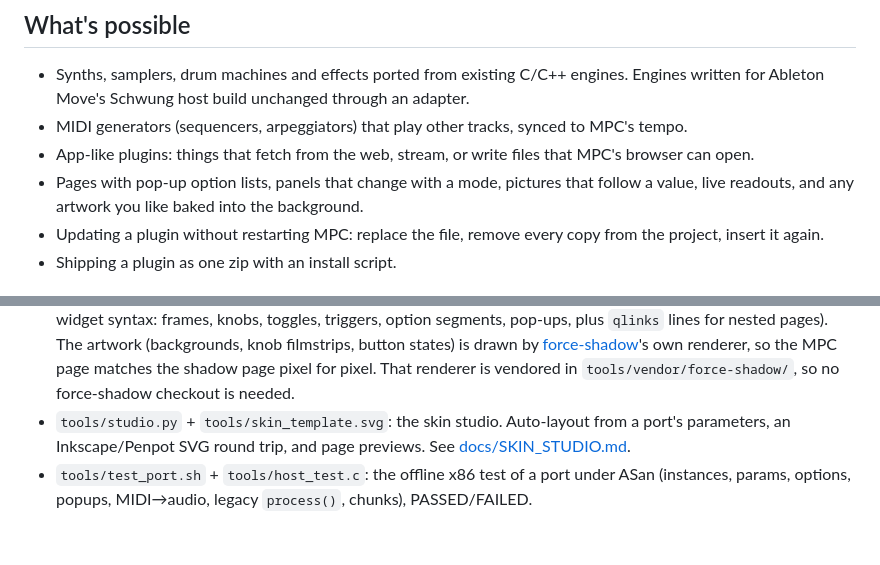
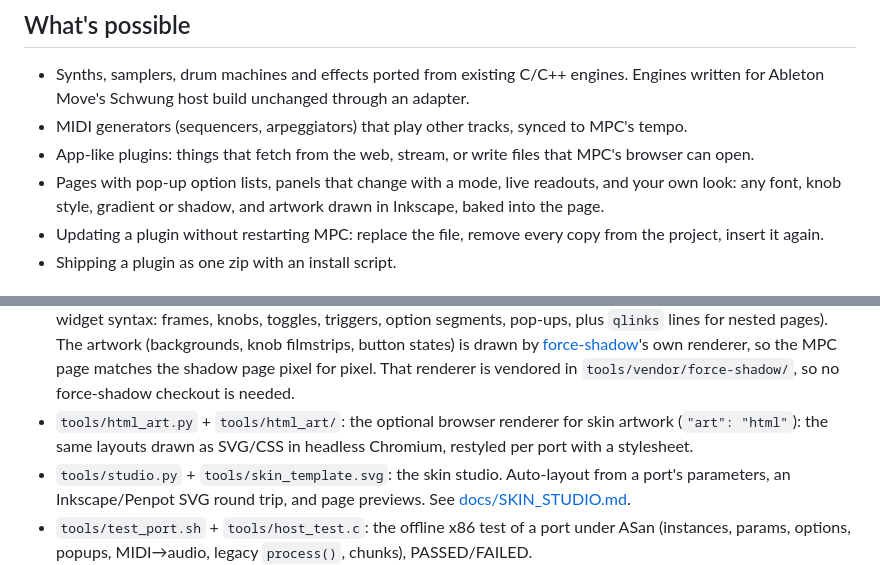
Before and after one commit to sd88me/mpc-vst, a Markdown page: README.md, 2 parts joined by grey strips. Drawn GitHub-style; blank space fills up the shorter version.

Commit message:
README: the browser renderer and custom looks
Co-Authored-By: Claude Opus 5.5 <noreply@anthropic.com>
Claude-Session: https://claude.ai/code/session_017ZfXmaZhc5qzWAkaToLKHh

```diff
--- a/README.md
+++ b/README.md
@@ -68,8 +68,8 @@ design.
   Schwung host build unchanged through an adapter.
 - MIDI generators (sequencers, arpeggiators) that play other tracks, synced to MPC's tempo.
 - App-like plugins: things that fetch from the web, stream, or write files that MPC's browser can open.
-- Pages with pop-up option lists, panels that change with a mode, pictures that follow a value, live readouts, and
-  any artwork you like baked into the background.
+- Pages with pop-up option lists, panels that change with a mode, live readouts, and your own look: any font,
+  knob style, gradient or shadow, and artwork drawn in Inkscape, baked into the page.
 - Updating a plugin without restarting MPC: replace the file, remove every copy from the project, insert it again.
 - Shipping a plugin as one zip with an install script.
 
@@ -129,6 +129,8 @@ What's next is in [docs/ROADMAP.md](docs/ROADMAP.md).
   [force-shadow](https://github.com/sd88me/force-shadow)'s own renderer, so the MPC page matches the
   shadow page pixel for pixel. That renderer is vendored in `tools/vendor/force-shadow/`, so no force-shadow
   checkout is needed.
+- `tools/html_art.py` + `tools/html_art/`: the optional browser renderer for skin artwork (`"art": "html"`):
+  the same layouts drawn as SVG/CSS in headless Chromium, restyled per port with a stylesheet.
 - `tools/studio.py` + `tools/skin_template.svg`: the skin studio. Auto-layout from a port's
   parameters, an Inkscape/Penpot SVG round trip, and page previews. See [docs/SKIN_STUDIO.md](docs/SKIN_STUDIO.md).
 - `tools/test_port.sh` + `tools/host_test.c`: the offline x86 test of a port under ASan (instances, params, options,
```
